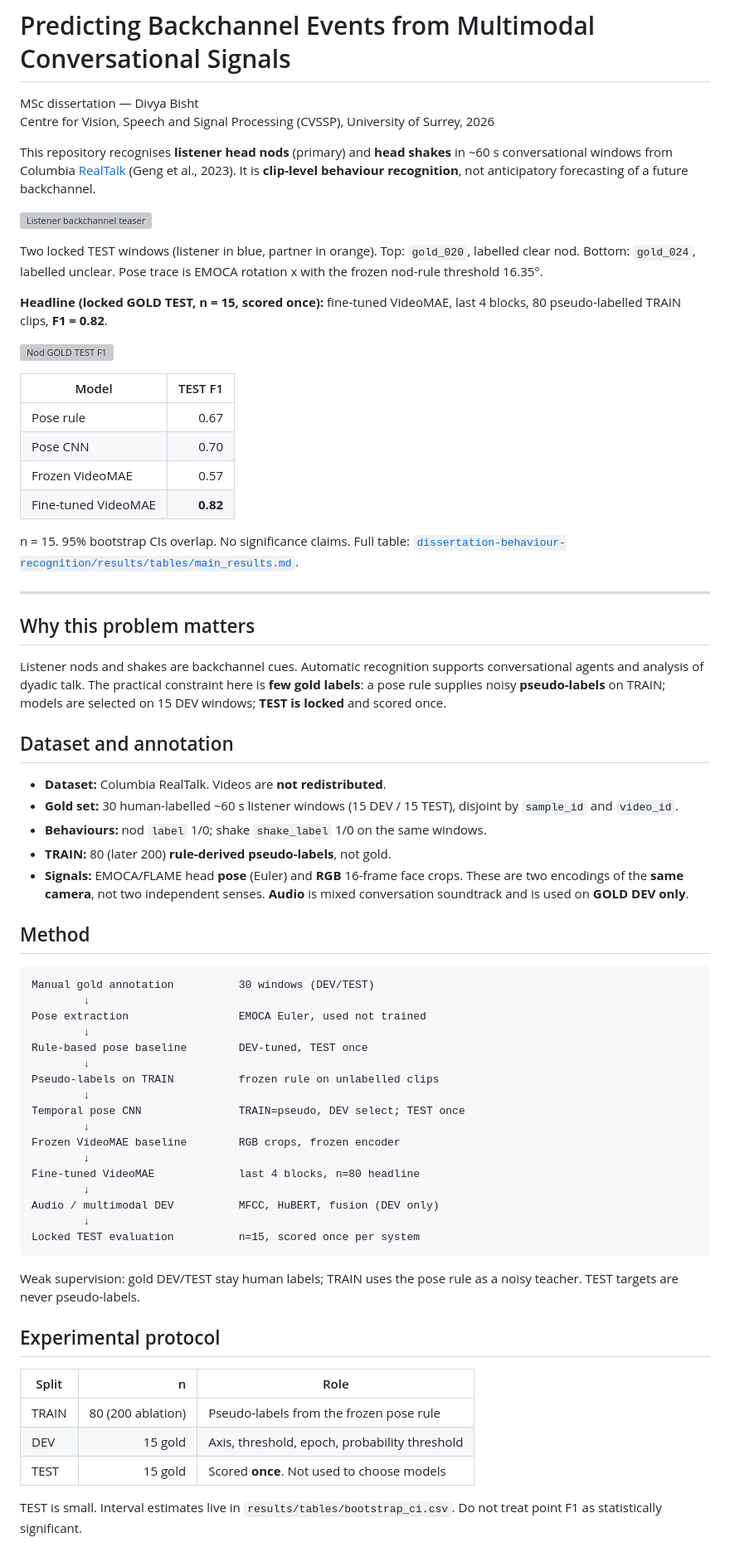
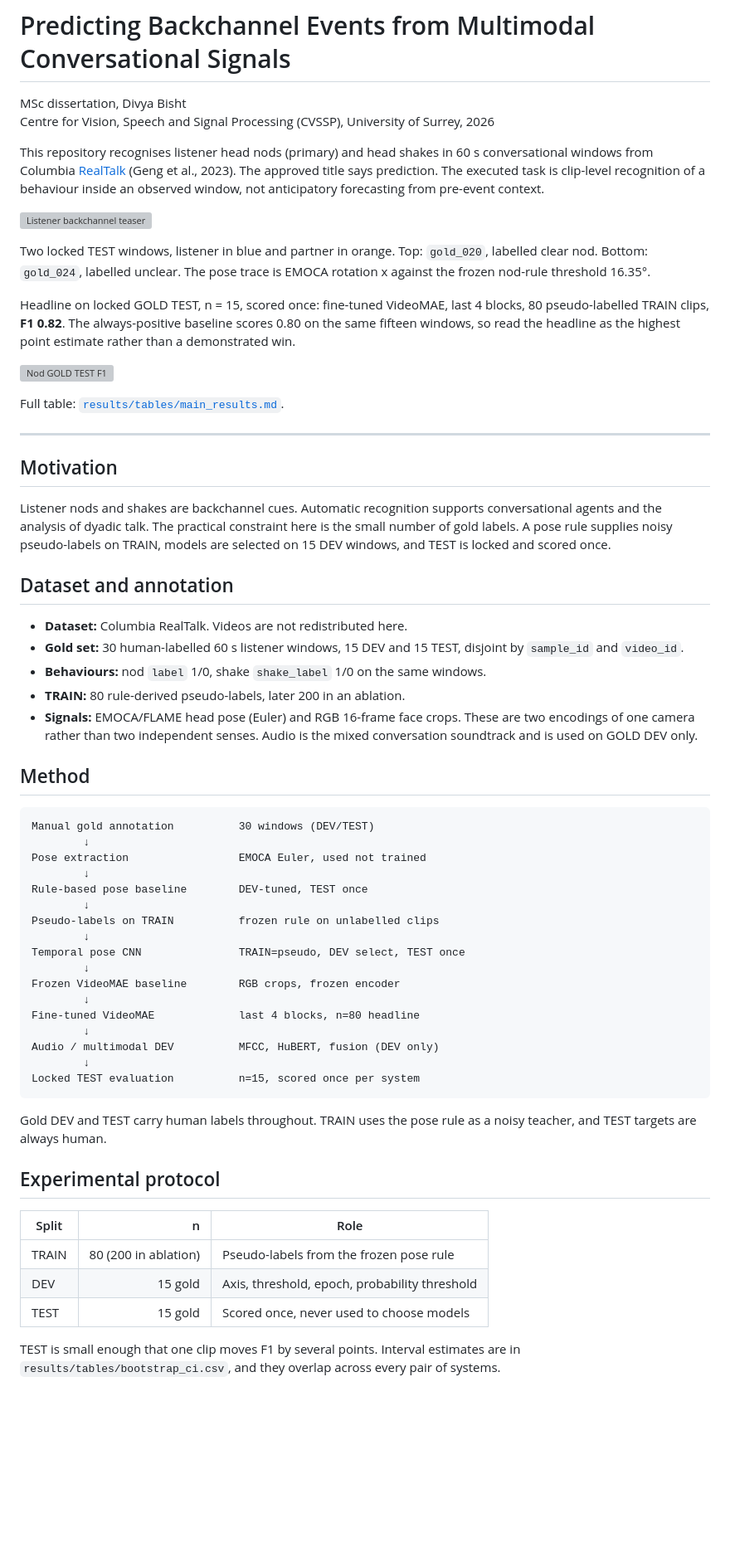
Before and after one commit to thelivingdead/multimodalbackchannelprediction, a Markdown page: README.md, the part around one of its changes. Shown at 83% size. Rendered like a GitHub page; blank space fills up the shorter version; grey boxes are pictures that could not be loaded.

````diff
--- a/README.md
+++ b/README.md
@@ -1,40 +1,33 @@
 # Predicting Backchannel Events from Multimodal Conversational Signals
 
-MSc dissertation — Divya Bisht
+MSc dissertation, Divya Bisht
 Centre for Vision, Speech and Signal Processing (CVSSP), University of Surrey, 2026
 
-This repository recognises **listener head nods** (primary) and **head shakes** in ~60 s conversational windows from Columbia [RealTalk](https://realtalk.cs.columbia.edu/) (Geng et al., 2023). It is **clip-level behaviour recognition**, not anticipatory forecasting of a future backchannel.
+This repository recognises listener head nods (primary) and head shakes in 60 s conversational windows from Columbia [RealTalk](https://realtalk.cs.columbia.edu/) (Geng et al., 2023). The approved title says prediction. The executed task is clip-level recognition of a behaviour inside an observed window, not anticipatory forecasting from pre-event context.
 
 ![Listener backchannel teaser](dissertation-behaviour-recognition/figures/paper/teaser_backchannel.jpg)
 
-Two locked TEST windows (listener in blue, partner in orange). Top: `gold_020`, labelled clear nod. Bottom: `gold_024`, labelled unclear. Pose trace is EMOCA rotation x with the frozen nod-rule threshold 16.35°.
+Two locked TEST windows, listener in blue and partner in orange. Top: `gold_020`, labelled clear nod. Bottom: `gold_024`, labelled unclear. The pose trace is EMOCA rotation x against the frozen nod-rule threshold 16.35°.
 
-**Headline (locked GOLD TEST, n = 15, scored once):** fine-tuned VideoMAE, last 4 blocks, 80 pseudo-labelled TRAIN clips, **F1 = 0.82**.
+Headline on locked GOLD TEST, n = 15, scored once: fine-tuned VideoMAE, last 4 blocks, 80 pseudo-labelled TRAIN clips, **F1 0.82**. The always-positive baseline scores 0.80 on the same fifteen windows, so read the headline as the highest point estimate rather than a demonstrated win.
 
 ![Nod GOLD TEST F1](dissertation-behaviour-recognition/figures/paper/nod_test_f1.png)
 
-| Model | TEST F1 |
-| --- | ---: |
-| Pose rule | 0.67 |
-| Pose CNN | 0.70 |
-| Frozen VideoMAE | 0.57 |
-| Fine-tuned VideoMAE | **0.82** |
-
-n = 15. 95% bootstrap CIs overlap. No significance claims. Full table: [`dissertation-behaviour-recognition/results/tables/main_results.md`](dissertation-behaviour-recognition/results/tables/main_results.md).
+Full table: [`results/tables/main_results.md`](dissertation-behaviour-recognition/results/tables/main_results.md).
 
 ---
 
-## Why this problem matters
+## Motivation
 
-Listener nods and shakes are backchannel cues. Automatic recognition supports conversational agents and analysis of dyadic talk. The practical constraint here is **few gold labels**: a pose rule supplies noisy **pseudo-labels** on TRAIN; models are selected on 15 DEV windows; **TEST is locked** and scored once.
+Listener nods and shakes are backchannel cues. Automatic recognition supports conversational agents and the analysis of dyadic talk. The practical constraint here is the small number of gold labels. A pose rule supplies noisy pseudo-labels on TRAIN, models are selected on 15 DEV windows, and TEST is locked and scored once.
 
 ## Dataset and annotation
 
-- **Dataset:** Columbia RealTalk. Videos are **not redistributed**.
-- **Gold set:** 30 human-labelled ~60 s listener windows (15 DEV / 15 TEST), disjoint by `sample_id` and `video_id`.
-- **Behaviours:** nod `label` 1/0; shake `shake_label` 1/0 on the same windows.
-- **TRAIN:** 80 (later 200) **rule-derived pseudo-labels**, not gold.
-- **Signals:** EMOCA/FLAME head **pose** (Euler) and **RGB** 16-frame face crops. These are two encodings of the **same camera**, not two independent senses. **Audio** is mixed conversation soundtrack and is used on **GOLD DEV only**.
+- **Dataset:** Columbia RealTalk. Videos are not redistributed here.
+- **Gold set:** 30 human-labelled 60 s listener windows, 15 DEV and 15 TEST, disjoint by `sample_id` and `video_id`.
+- **Behaviours:** nod `label` 1/0, shake `shake_label` 1/0 on the same windows.
+- **TRAIN:** 80 rule-derived pseudo-labels, later 200 in an ablation.
+- **Signals:** EMOCA/FLAME head pose (Euler) and RGB 16-frame face crops. These are two encodings of one camera rather than two independent senses. Audio is the mixed conversation soundtrack and is used on GOLD DEV only.
 
 ## Method
 
@@ -47,7 +40,7 @@ Rule-based pose baseline        DEV-tuned, TEST once
         ↓
 Pseudo-labels on TRAIN          frozen rule on unlabelled clips
         ↓
-Temporal pose CNN               TRAIN=pseudo, DEV select; TEST once
+Temporal pose CNN               TRAIN=pseudo, DEV select, TEST once
         ↓
 Frozen VideoMAE baseline        RGB crops, frozen encoder
         ↓
@@ -58,15 +51,15 @@ Audio / multimodal DEV          MFCC, HuBERT, fusion (DEV only)
 Locked TEST evaluation          n=15, scored once per system
 ```
 
-Weak supervision: gold DEV/TEST stay human labels; TRAIN uses the pose rule as a noisy teacher. TEST targets are never pseudo-labels.
+Gold DEV and TEST carry human labels throughout. TRAIN uses the pose rule as a noisy teacher, and TEST targets are always human.
 
 ## Experimental protocol
 
 | Split | n | Role |
 | --- | ---: | --- |
-| TRAIN | 80 (200 ablation) | Pseudo-labels from the frozen pose rule |
+| TRAIN | 80 (200 in ablation) | Pseudo-labels from the frozen pose rule |
 | DEV | 15 gold | Axis, threshold, epoch, probability threshold |
-| TEST | 15 gold | Scored **once**. Not used to choose models |
+| TEST | 15 gold | Scored once, never used to choose models |
 
-TEST is small. Interval estimates live in `results/tables/bootstrap_ci.csv`. Do not treat point F1 as statistically significant.
+TEST is small enough that one clip moves F1 by several points. Interval estimates are in `results/tables/bootstrap_ci.csv`, and they overlap across every pair of systems.
 
````
Also changed, not shown: other parts of README.md (+30 -29 lines).
